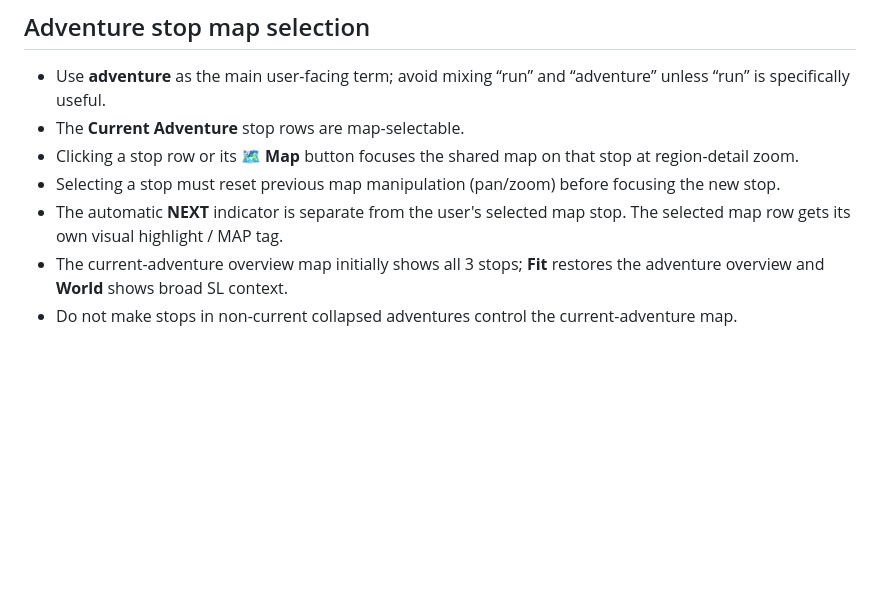
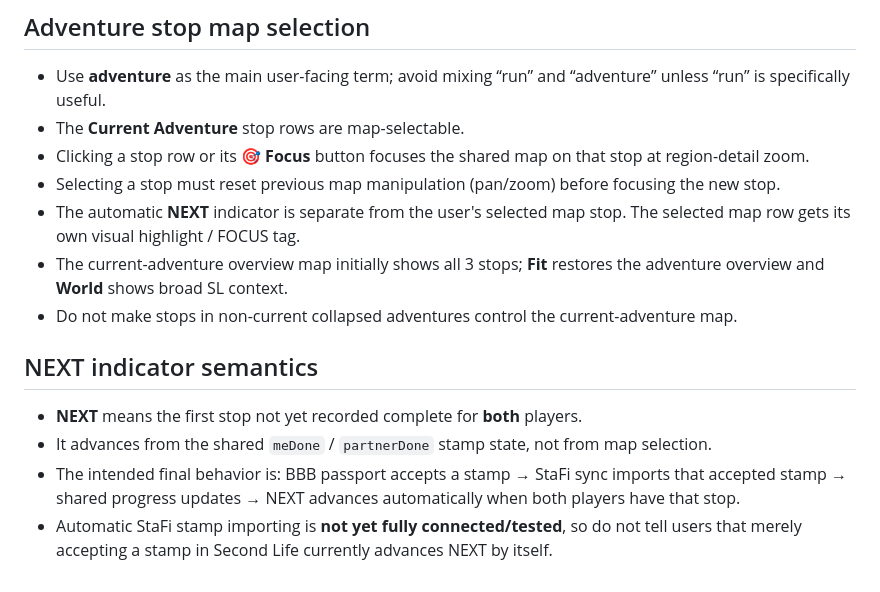
Before and after one commit to owtsgmi/bbb-passport-adventures, a Markdown page: PROJECT_NOTES.md, the part around the change. GitHub-like rendering; blank space fills up the shorter version.

Commit message:
Document NEXT semantics and Focus control

```diff
--- a/PROJECT_NOTES.md
+++ b/PROJECT_NOTES.md
@@ -175,8 +175,15 @@ This file is the persistent source of truth for future edits to this project.
 ## Adventure stop map selection
 - Use **adventure** as the main user-facing term; avoid mixing “run” and “adventure” unless “run” is specifically useful.
 - The **Current Adventure** stop rows are map-selectable.
-- Clicking a stop row or its **🗺 Map** button focuses the shared map on that stop at region-detail zoom.
+- Clicking a stop row or its **🎯 Focus** button focuses the shared map on that stop at region-detail zoom.
 - Selecting a stop must reset previous map manipulation (pan/zoom) before focusing the new stop.
-- The automatic **NEXT** indicator is separate from the user's selected map stop. The selected map row gets its own visual highlight / MAP tag.
+- The automatic **NEXT** indicator is separate from the user's selected map stop. The selected map row gets its own visual highlight / FOCUS tag.
 - The current-adventure overview map initially shows all 3 stops; **Fit** restores the adventure overview and **World** shows broad SL context.
 - Do not make stops in non-current collapsed adventures control the current-adventure map.
+
+
+## NEXT indicator semantics
+- **NEXT** means the first stop not yet recorded complete for **both** players.
+- It advances from the shared `meDone` / `partnerDone` stamp state, not from map selection.
+- The intended final behavior is: BBB passport accepts a stamp → StaFi sync imports that accepted stamp → shared progress updates → NEXT advances automatically when both players have that stop.
+- Automatic StaFi stamp importing is **not yet fully connected/tested**, so do not tell users that merely accepting a stamp in Second Life currently advances NEXT by itself.
```
